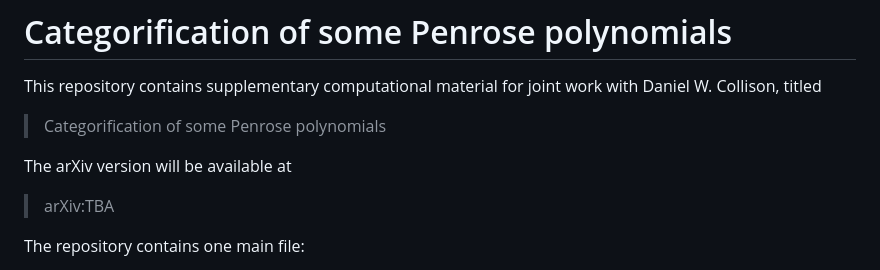
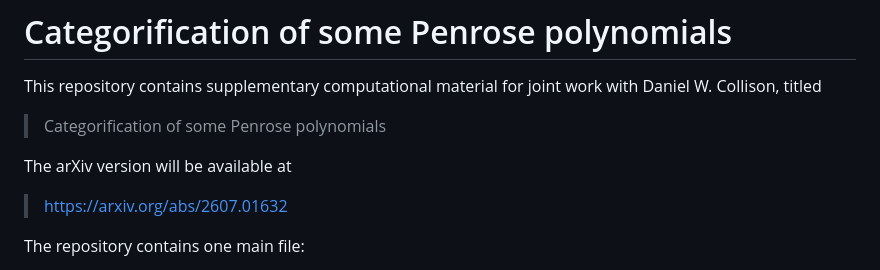
Before and after one commit to dtubbenhauer/graphhomology, a Markdown page: README.md, the part around the change. Rendered like a GitHub page.

```diff
--- a/README.md
+++ b/README.md
@@ -7,7 +7,7 @@ Daniel W. Collison, titled
 
 The arXiv version will be available at
 
-> arXiv:TBA
+> https://arxiv.org/abs/2607.01632
 
 The repository contains one main file:
 
```
